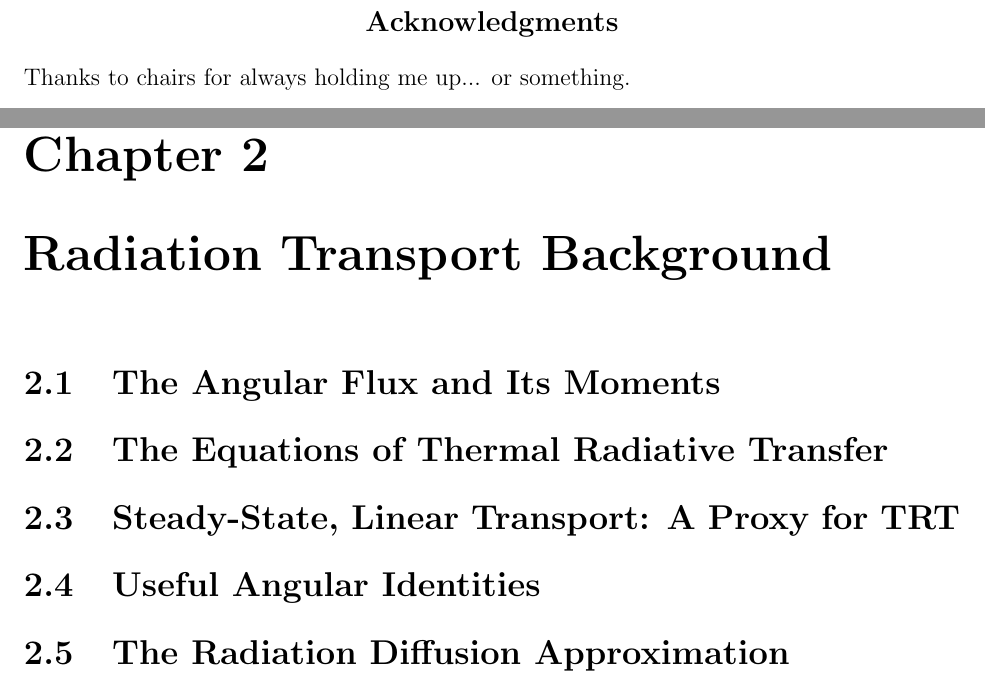
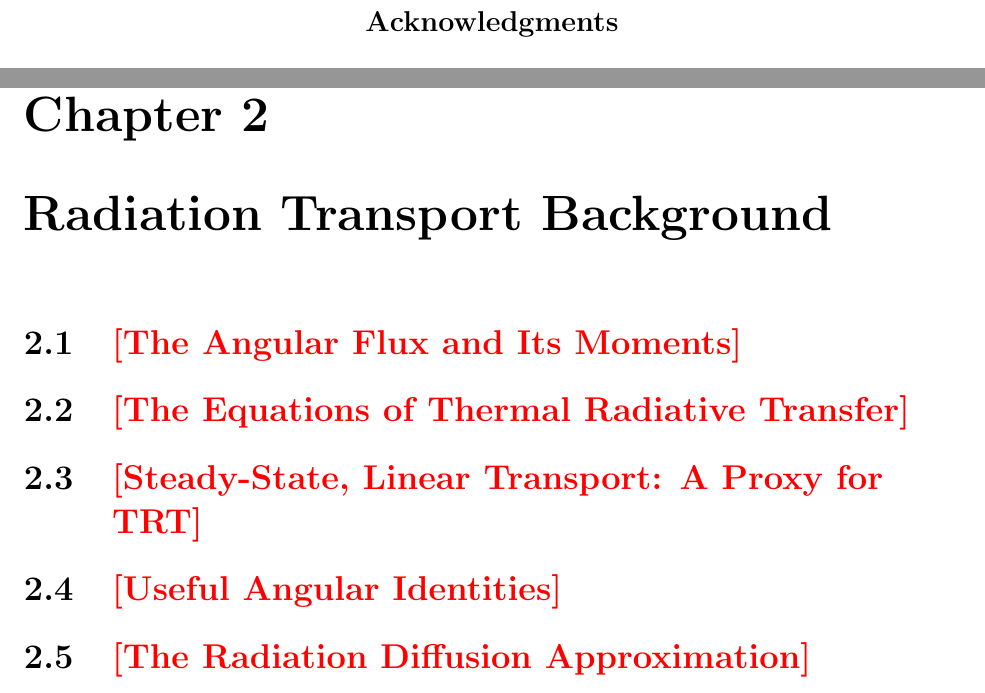
Before and after one commit to smsolivier/dissertation, a LaTeX thesis (doc.tex, which reads chapters/transport.tex): two parts of pages 16 and 30 of 204, joined at a grey line, cut so that both start at the same text. Compiled offline with pdfLaTeX.

Commit message:
cleaning up for draft

```diff
--- a/chapters/transport.tex
+++ b/chapters/transport.tex
@@ -3,11 +3,11 @@
 
 \begin{document}
 \chapter{Radiation Transport Background} \label{chap:transport}
-\section{The Angular Flux and Its Moments}
-\section{The Equations of Thermal Radiative Transfer}
-\section{Steady-State, Linear Transport: A Proxy for TRT}
-\section{Useful Angular Identities}
-\section{The Radiation Diffusion Approximation}
+\section{\todo{The Angular Flux and Its Moments}}
+\section{\todo{The Equations of Thermal Radiative Transfer}}
+\section{\todo{Steady-State, Linear Transport: A Proxy for TRT}}
+\section{\todo{Useful Angular Identities}}
+\section{\todo{The Radiation Diffusion Approximation}}
 
 % --- (x,Omega) diagram ---
 \begin{figure}
--- a/doc.tex
+++ b/doc.tex
@@ -62,7 +62,6 @@
 % \clearpage
 
 \begin{preamble}{\acknowledgename}
-Thanks to chairs for always holding me up... or something.
 \end{preamble}
 \end{frontmatter}
 
```
